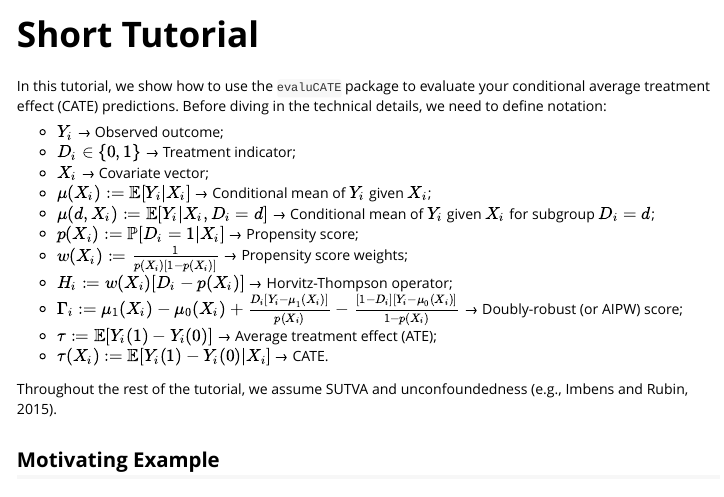
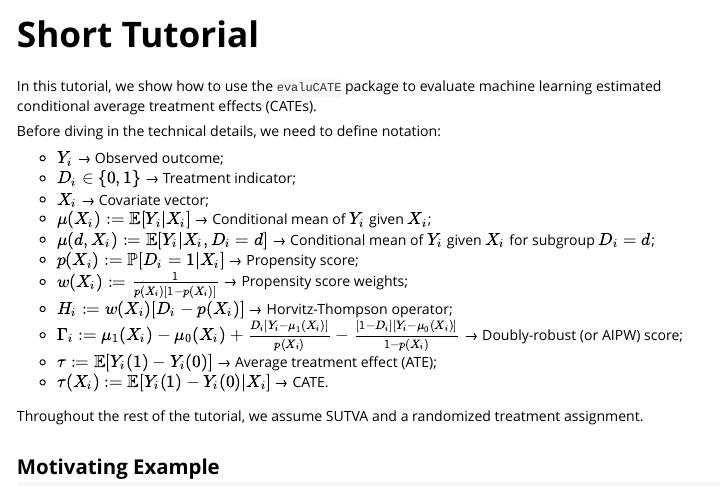
Before and after one commit to riccardo-df/valiCATE, an R Markdown document (vignettes/evaluCATE-short-tutorial.Rmd): the page in a window 1100 px wide, from its top. Rendered offline with R 4.5, knitr and Pandoc, with nearby package versions; some code elsewhere in the file could not run offline; long lines of code are wrapped.

Commit message:
Update evaluCATE-short-tutorial.Rmd

````diff
--- a/vignettes/evaluCATE-short-tutorial.Rmd
+++ b/vignettes/evaluCATE-short-tutorial.Rmd
@@ -21,7 +21,9 @@ library(gridExtra)
 library(reshape2)
 ```
 
-In this tutorial, we show how to use the `evaluCATE` package to evaluate your conditional average treatment effect (CATE) predictions. Before diving in the technical details, we need to define notation:
+In this tutorial, we show how to use the `evaluCATE` package to evaluate machine learning estimated conditional average treatment effects (CATEs).
+
+Before diving in the technical details, we need to define notation:
 
 - $Y_i$ &rarr; Observed outcome;
 - $D_i \in \{ 0, 1\}$ &rarr; Treatment indicator;
@@ -35,7 +37,7 @@ In this tutorial, we show how to use the `evaluCATE` package to evaluate your co
 - $\tau := \mathbb{E} [ Y_i ( 1 ) - Y_i ( 0 ) ]$ &rarr; Average treatment effect (ATE);
 - $\tau ( X_i ) := \mathbb{E} [ Y_i ( 1 ) - Y_i ( 0 ) | X_i ]$ &rarr; CATE.
 
-Throughout the rest of the tutorial, we assume SUTVA and unconfoundedness (e.g., Imbens and Rubin, 2015).
+Throughout the rest of the tutorial, we assume SUTVA and a randomized treatment assignment.
 
 ## Motivating Example
 We illustrate the usage of the `evaluCATE` package with simulated data:
````
